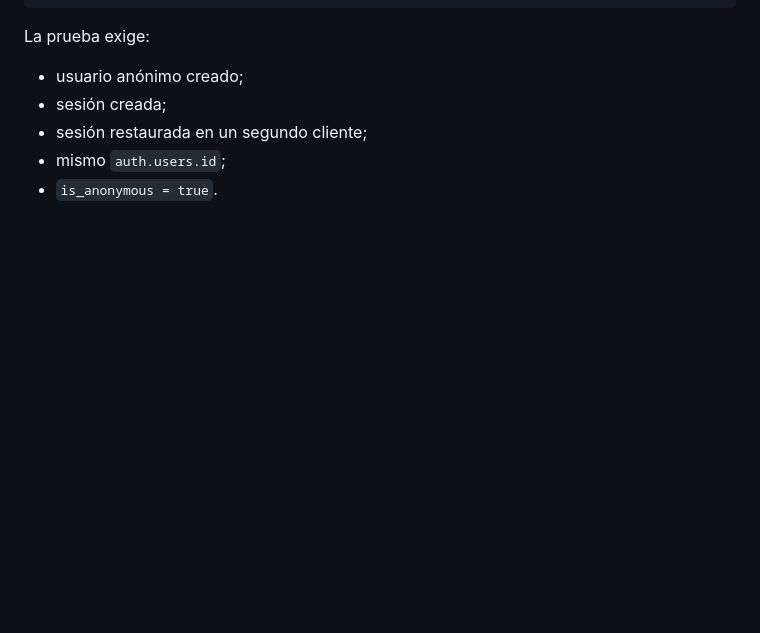
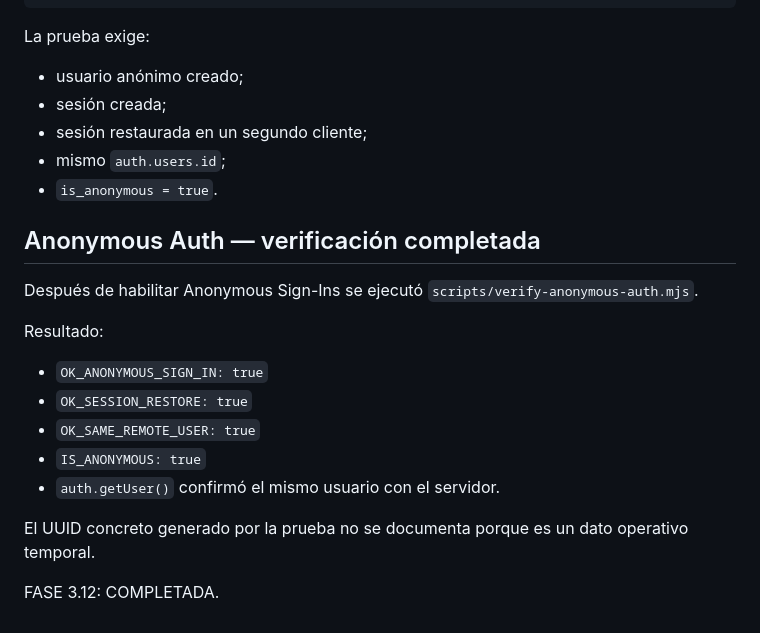
Before and after one commit to JaiderHertur26/Ema-s-Proyecto, a Markdown page: docs/SUPABASE_EMAUS_SETUP.md, the part around the change. GitHub-like rendering; blank space fills up the shorter version.

```diff
--- a/docs/SUPABASE_EMAUS_SETUP.md
+++ b/docs/SUPABASE_EMAUS_SETUP.md
@@ -147,3 +147,19 @@ La prueba exige:
 - sesión restaurada en un segundo cliente;
 - mismo `auth.users.id`;
 - `is_anonymous = true`.
+
+
+## Anonymous Auth — verificación completada
+
+Después de habilitar Anonymous Sign-Ins se ejecutó `scripts/verify-anonymous-auth.mjs`.
+
+Resultado:
+- `OK_ANONYMOUS_SIGN_IN: true`
+- `OK_SESSION_RESTORE: true`
+- `OK_SAME_REMOTE_USER: true`
+- `IS_ANONYMOUS: true`
+- `auth.getUser()` confirmó el mismo usuario con el servidor.
+
+El UUID concreto generado por la prueba no se documenta porque es un dato operativo temporal.
+
+FASE 3.12: COMPLETADA.
```
Also changed, not shown: docs/ARQUITECTURA_TECNICA_V1.md (+28 -1 lines).
